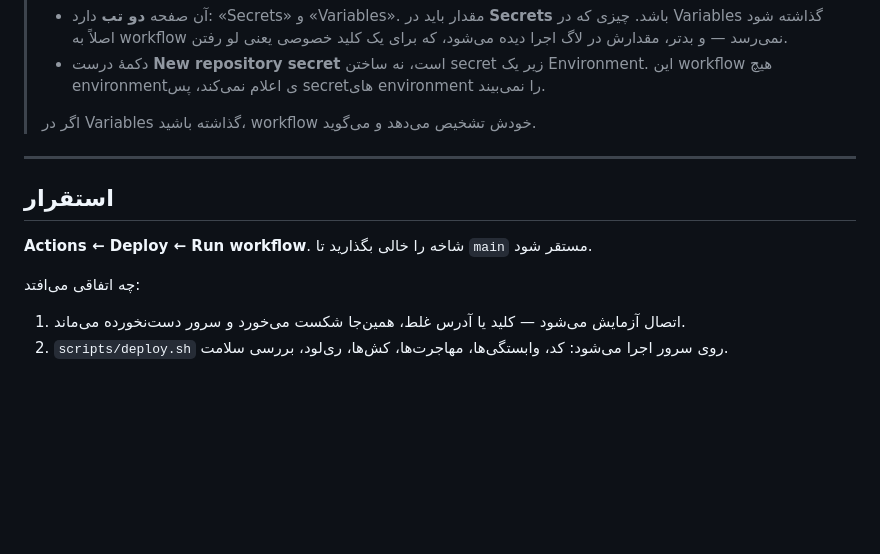
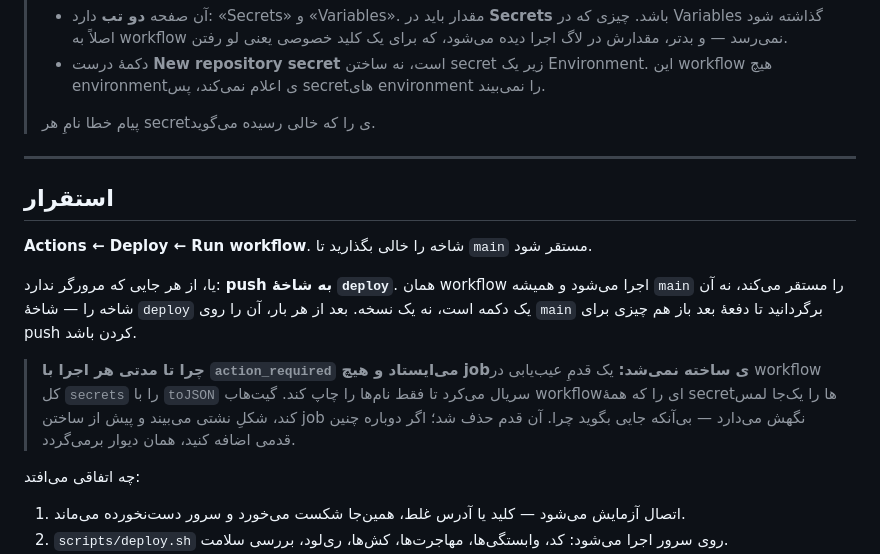
Before and after one commit to hidooch980/bakery-management-system, a Markdown page: docs/DEPLOY-FROM-GITHUB.md, the part around the change. GitHub-like rendering; blank space fills up the shorter version.

Commit message:
Docs: the deploy branch button, and why every run used to stall
The Variables-tab detection the guide promised is gone with the step
that did it, so the guide stops promising it.

Co-Authored-By: Claude Fable 5.1 <noreply@anthropic.com>
Claude-Session: https://claude.ai/code/session_01CKN1QSc27V3NVqpEGQQrHT

```diff
--- a/docs/DEPLOY-FROM-GITHUB.md
+++ b/docs/DEPLOY-FROM-GITHUB.md
@@ -77,13 +77,25 @@ echo '--- DEPLOY_HOST_KEY ---'; ssh-keyscan -t ed25519 localhost 2>/dev/null | s
 >   Environment. این workflow هیچ environmentی اعلام نمی‌کند، پس
 >   secretهای environment را نمی‌بیند.
 >
-> اگر در Variables گذاشته باشید، workflow خودش تشخیص می‌دهد و می‌گوید.
+> پیام خطا نامِ هر secretی را که خالی رسیده می‌گوید.
 
 ---
 
 ## استقرار
 
 **Actions ← Deploy ← Run workflow**. شاخه را خالی بگذارید تا `main` مستقر شود.
+
+یا، از هر جایی که مرورگر ندارد: **push به شاخهٔ `deploy`**. همان workflow
+اجرا می‌شود و همیشه `main` را مستقر می‌کند، نه آن شاخه را — شاخهٔ `deploy`
+یک دکمه است، نه یک نسخه. بعد از هر بار، آن را روی `main` برگردانید تا
+دفعهٔ بعد باز هم چیزی برای push کردن باشد.
+
+> **چرا تا مدتی هر اجرا با `action_required` می‌ایستاد و هیچ jobی ساخته
+> نمی‌شد:** یک قدمِ عیب‌یابی در workflow کل `secrets` را با `toJSON` سریال
+> می‌کرد تا فقط نام‌ها را چاپ کند. گیت‌هاب workflowای را که همهٔ secretها
+> را یک‌جا لمس کند، شکلِ نشتی می‌بیند و پیش از ساختن job نگهش می‌دارد —
+> بی‌آنکه جایی بگوید چرا. آن قدم حذف شد؛ اگر دوباره چنین قدمی اضافه
+> کنید، همان دیوار برمی‌گردد.
 
 چه اتفاقی می‌افتد:
 
```
